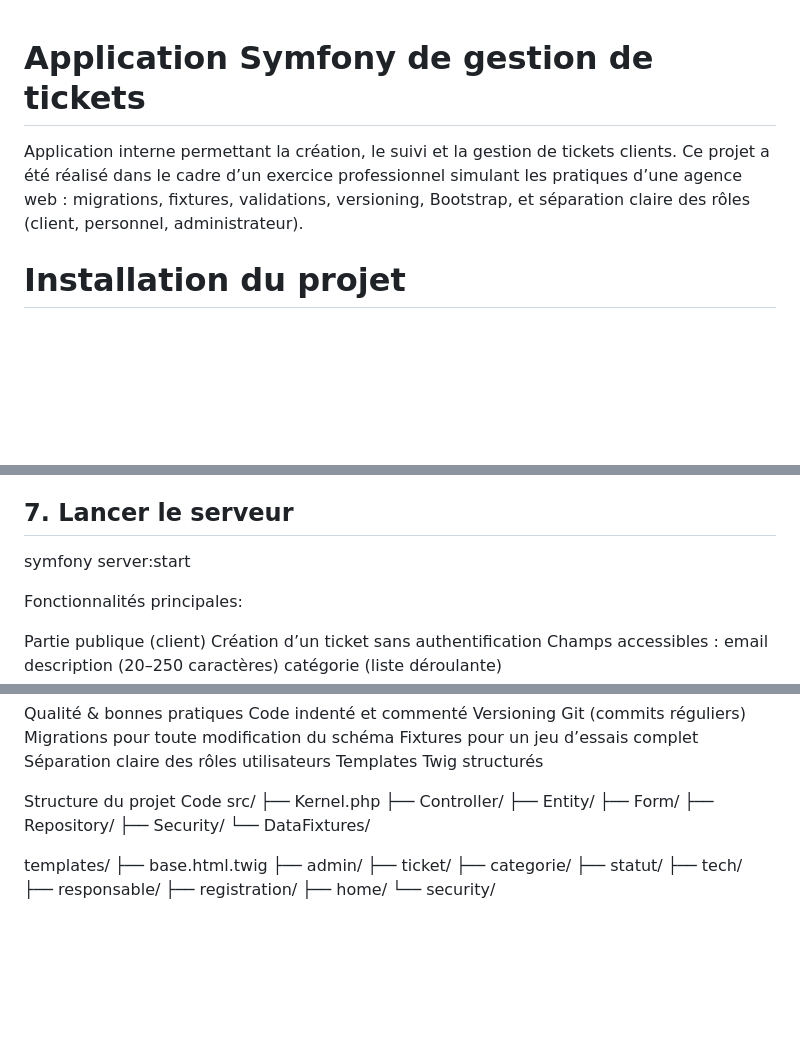
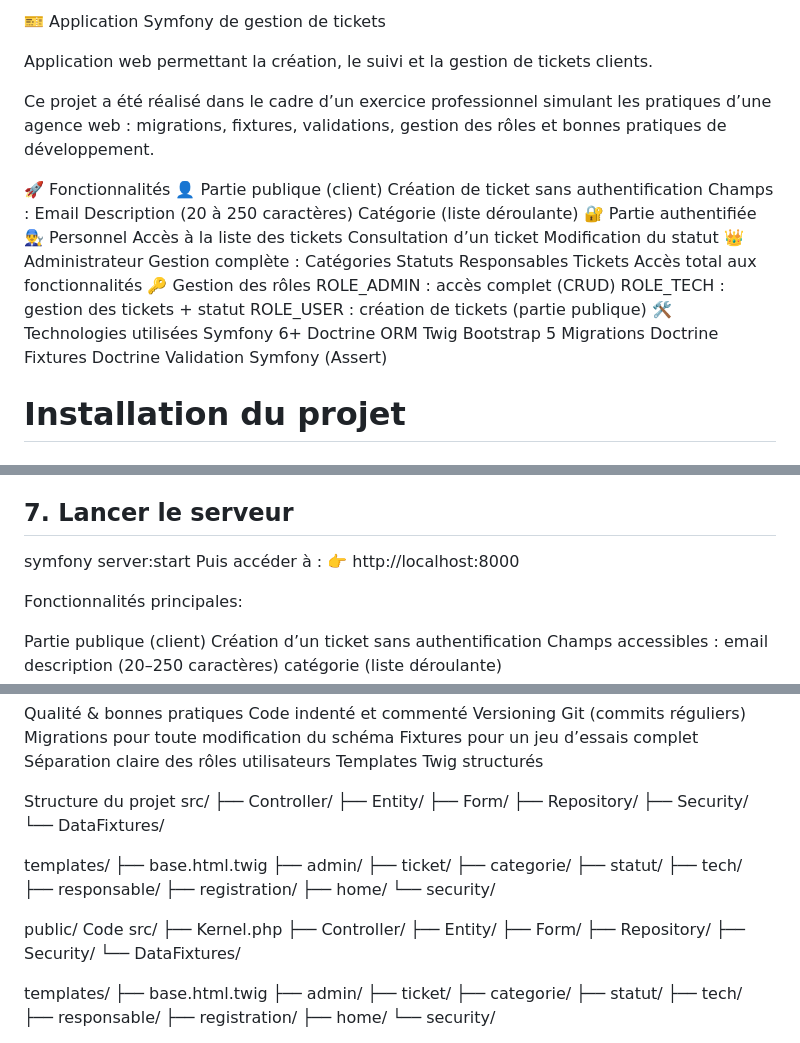
Before and after one commit to stephaniegua/tickets-symfony, a Markdown page: README.md, 3 parts joined by grey strips. Drawn GitHub-style; blank space fills up the shorter version.

```diff
--- a/README.md
+++ b/README.md
@@ -1,9 +1,41 @@
+🎫 Application Symfony de gestion de tickets
 
-# Application Symfony de gestion de tickets
+Application web permettant la création, le suivi et la gestion de tickets clients.
 
-Application interne permettant la création, le suivi et la gestion de tickets clients.
 Ce projet a été réalisé dans le cadre d’un exercice professionnel simulant les pratiques d’une agence web :
-migrations, fixtures, validations, versioning, Bootstrap, et séparation claire des rôles (client, personnel, administrateur).
+migrations, fixtures, validations, gestion des rôles et bonnes pratiques de développement.
+
+🚀 Fonctionnalités
+👤 Partie publique (client)
+Création de ticket sans authentification
+Champs :
+Email
+Description (20 à 250 caractères)
+Catégorie (liste déroulante)
+🔐 Partie authentifiée
+👨‍🔧 Personnel
+Accès à la liste des tickets
+Consultation d’un ticket
+Modification du statut
+👑 Administrateur
+Gestion complète :
+Catégories
+Statuts
+Responsables
+Tickets
+Accès total aux fonctionnalités
+🔑 Gestion des rôles
+ROLE_ADMIN : accès complet (CRUD)
+ROLE_TECH : gestion des tickets + statut
+ROLE_USER : création de tickets (partie publique)
+🛠️ Technologies utilisées
+Symfony 6+
+Doctrine ORM
+Twig
+Bootstrap 5
+Migrations Doctrine
+Fixtures Doctrine
+Validation Symfony (Assert)
 
 # Installation du projet
 
@@ -53,6 +85,8 @@ Mot de passe : user123
 
 ## 7. Lancer le serveur
 symfony server:start
+Puis accéder à :
+👉 http://localhost:8000
 
 
 Fonctionnalités principales:
@@ -104,6 +138,27 @@ Séparation claire des rôles utilisateurs
 Templates Twig structurés
 
 Structure du projet
+src/
+├── Controller/
+├── Entity/
+├── Form/
+├── Repository/
+├── Security/
+└── DataFixtures/
+
+templates/
+├── base.html.twig
+├── admin/
+├── ticket/
+├── categorie/
+├── statut/
+├── tech/
+├── responsable/
+├── registration/
+├── home/
+└── security/
+
+public/
 Code
 src/
  ├── Kernel.php
```
